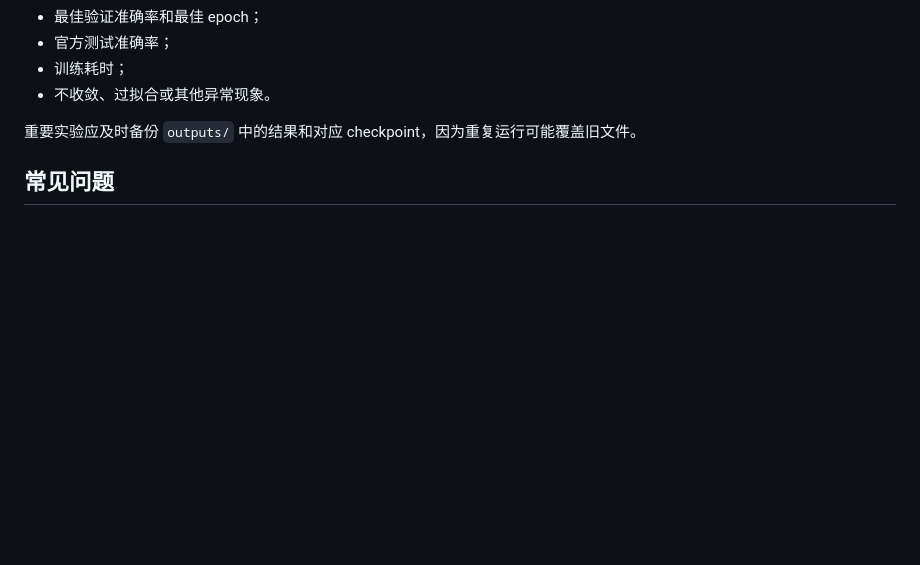
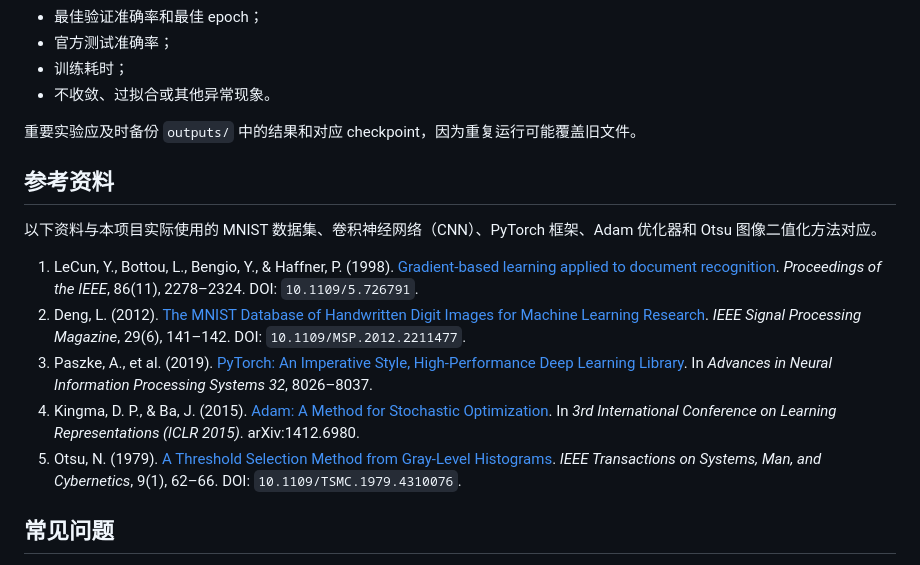
Before and after one commit to AjeiW/SWUST-machine-learning-work, a Markdown page: README.md, the part around the change. GitHub-like rendering; blank space fills up the shorter version.

Commit message:
增加了参考资料

```diff
--- a/README.md
+++ b/README.md
@@ -255,6 +255,16 @@ python train.py --lr 0.002
 
 重要实验应及时备份 `outputs/` 中的结果和对应 checkpoint，因为重复运行可能覆盖旧文件。
 
+## 参考资料
+
+以下资料与本项目实际使用的 MNIST 数据集、卷积神经网络（CNN）、PyTorch 框架、Adam 优化器和 Otsu 图像二值化方法对应。
+
+1. LeCun, Y., Bottou, L., Bengio, Y., & Haffner, P. (1998). [Gradient-based learning applied to document recognition](https://doi.org/10.1109/5.726791). *Proceedings of the IEEE*, 86(11), 2278–2324. DOI: `10.1109/5.726791`.
+2. Deng, L. (2012). [The MNIST Database of Handwritten Digit Images for Machine Learning Research](https://doi.org/10.1109/MSP.2012.2211477). *IEEE Signal Processing Magazine*, 29(6), 141–142. DOI: `10.1109/MSP.2012.2211477`.
+3. Paszke, A., et al. (2019). [PyTorch: An Imperative Style, High-Performance Deep Learning Library](https://papers.neurips.cc/paper/9015-pytorch-an-imperative-stylehigh-performance-deep-learning-library). In *Advances in Neural Information Processing Systems 32*, 8026–8037.
+4. Kingma, D. P., & Ba, J. (2015). [Adam: A Method for Stochastic Optimization](https://arxiv.org/abs/1412.6980). In *3rd International Conference on Learning Representations (ICLR 2015)*. arXiv:1412.6980.
+5. Otsu, N. (1979). [A Threshold Selection Method from Gray-Level Histograms](https://doi.org/10.1109/TSMC.1979.4310076). *IEEE Transactions on Systems, Man, and Cybernetics*, 9(1), 62–66. DOI: `10.1109/TSMC.1979.4310076`.
+
 ## 常见问题
 
 - **`py -3.10` 找不到解释器：** 安装 Python 3.10 并确认 `py -0p` 中存在对应版本。
```
